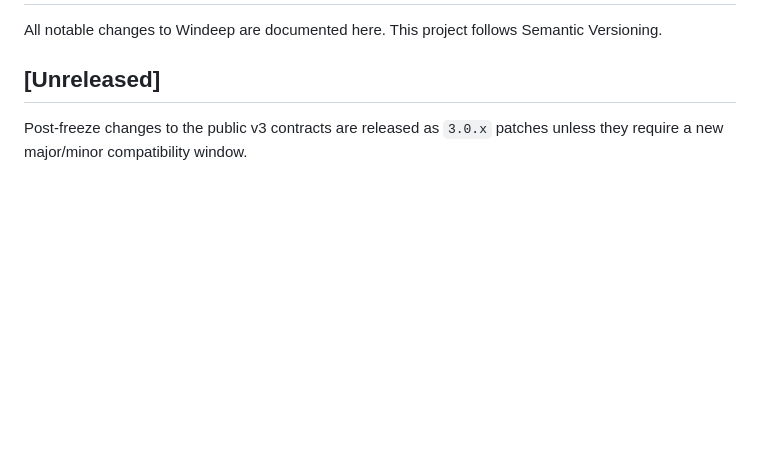
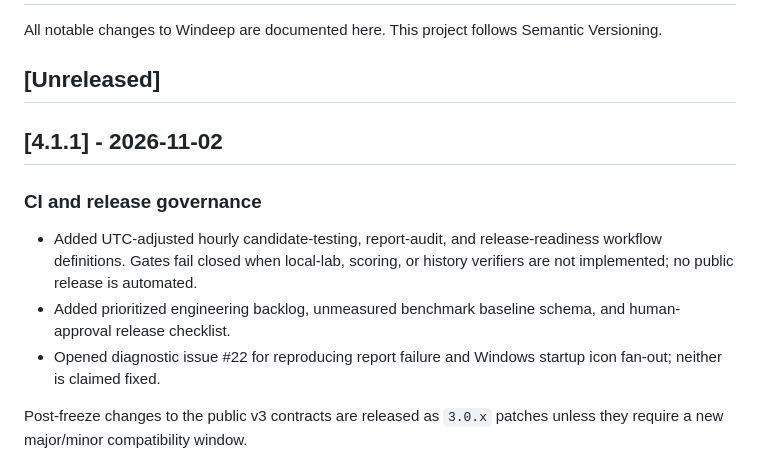
Before and after one commit to aprashnasuraj-dev/winddeep, a Markdown page: CHANGELOG.md, the part around the change. Drawn GitHub-style; blank space fills up the shorter version.

Commit message:
docs: document quality gate setup and known blockers

```diff
--- a/CHANGELOG.md
+++ b/CHANGELOG.md
@@ -3,6 +3,14 @@
 All notable changes to Windeep are documented here. This project follows Semantic Versioning.
 
 ## [Unreleased]
+
+## [4.1.1] - 2026-11-02
+
+### CI and release governance
+- Added UTC-adjusted hourly candidate-testing, report-audit, and release-readiness workflow definitions. Gates fail closed when local-lab, scoring, or history verifiers are not implemented; no public release is automated.
+- Added prioritized engineering backlog, unmeasured benchmark baseline schema, and human-approval release checklist.
+- Opened diagnostic issue #22 for reproducing report failure and Windows startup icon fan-out; neither is claimed fixed.
+
 
 Post-freeze changes to the public v3 contracts are released as `3.0.x` patches unless they require a new major/minor compatibility window.
 
```
